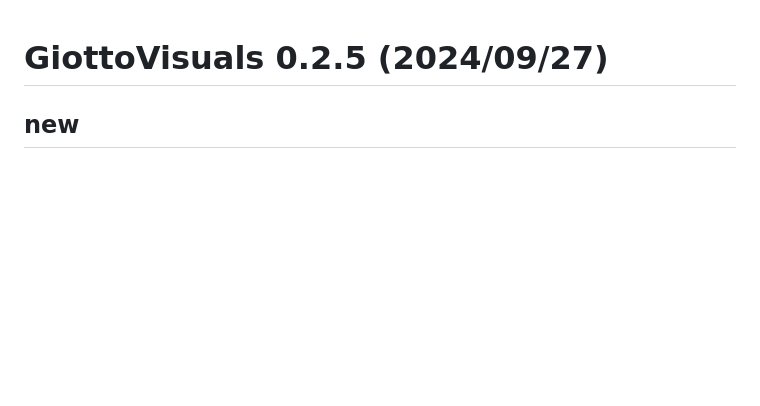
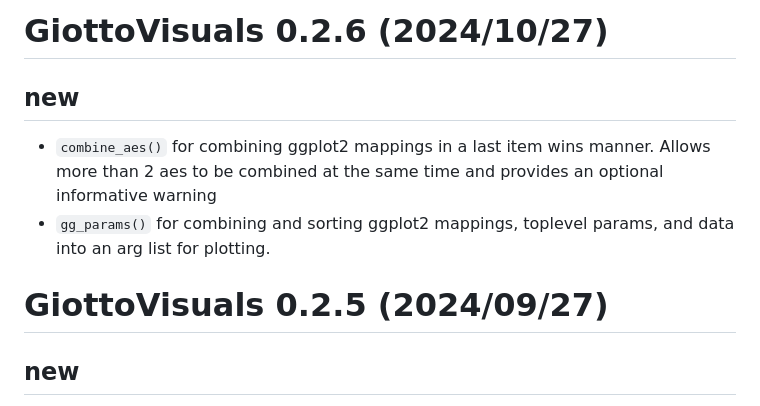
Before and after one commit to jiajic/GiottoVisuals, a Markdown page: NEWS.md, the part around the change. Rendered like a GitHub page; blank space fills up the shorter version.

Commit message:
chore: update news

```diff
--- a/NEWS.md
+++ b/NEWS.md
@@ -1,3 +1,9 @@
+# GiottoVisuals 0.2.6 (2024/10/27)
+
+## new
+- `combine_aes()` for combining ggplot2 mappings in a last item wins manner. Allows more than 2 aes to be combined at the same time and provides an optional informative warning
+- `gg_params()` for combining and sorting ggplot2 mappings, toplevel params, and data into an arg list for plotting.
+
 
 # GiottoVisuals 0.2.5 (2024/09/27)
 
```
